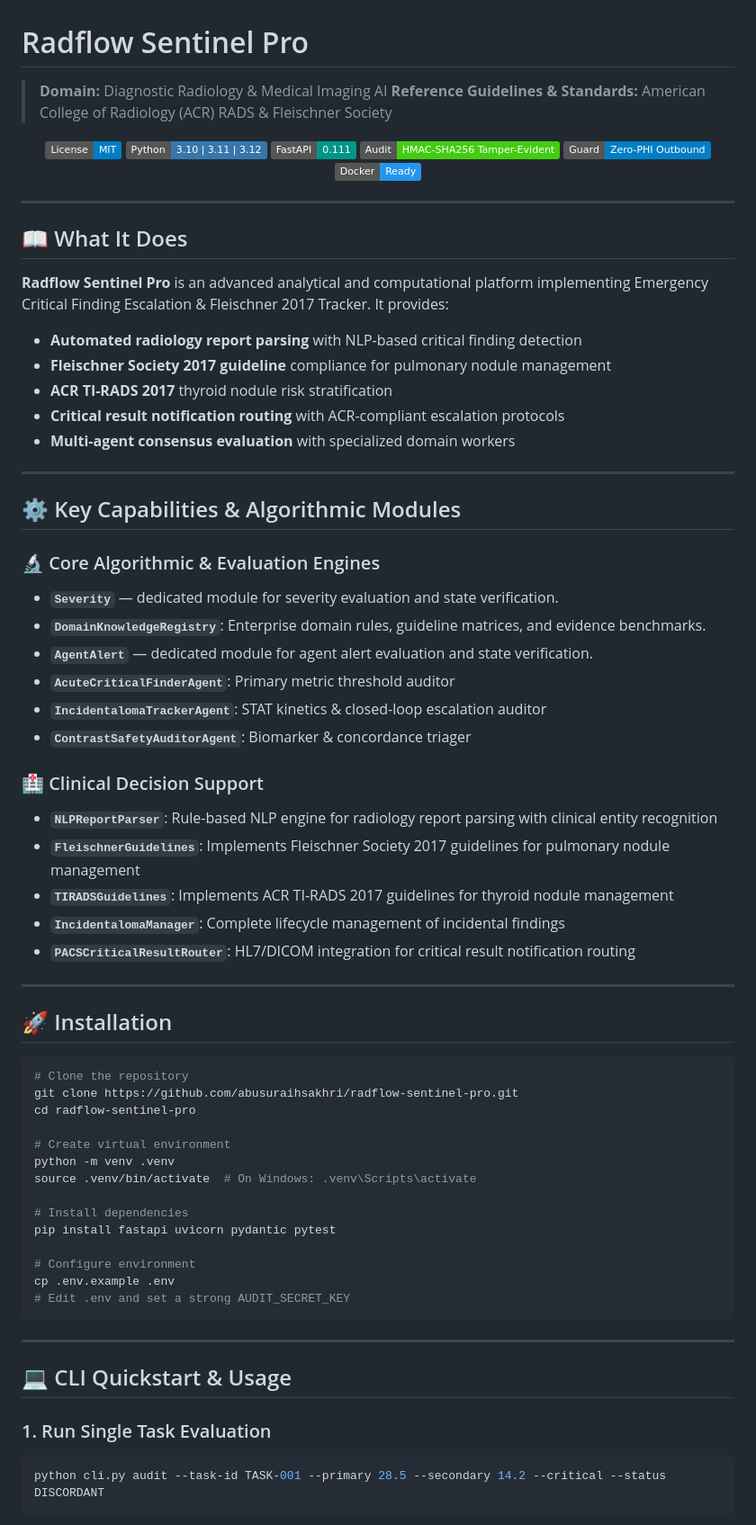
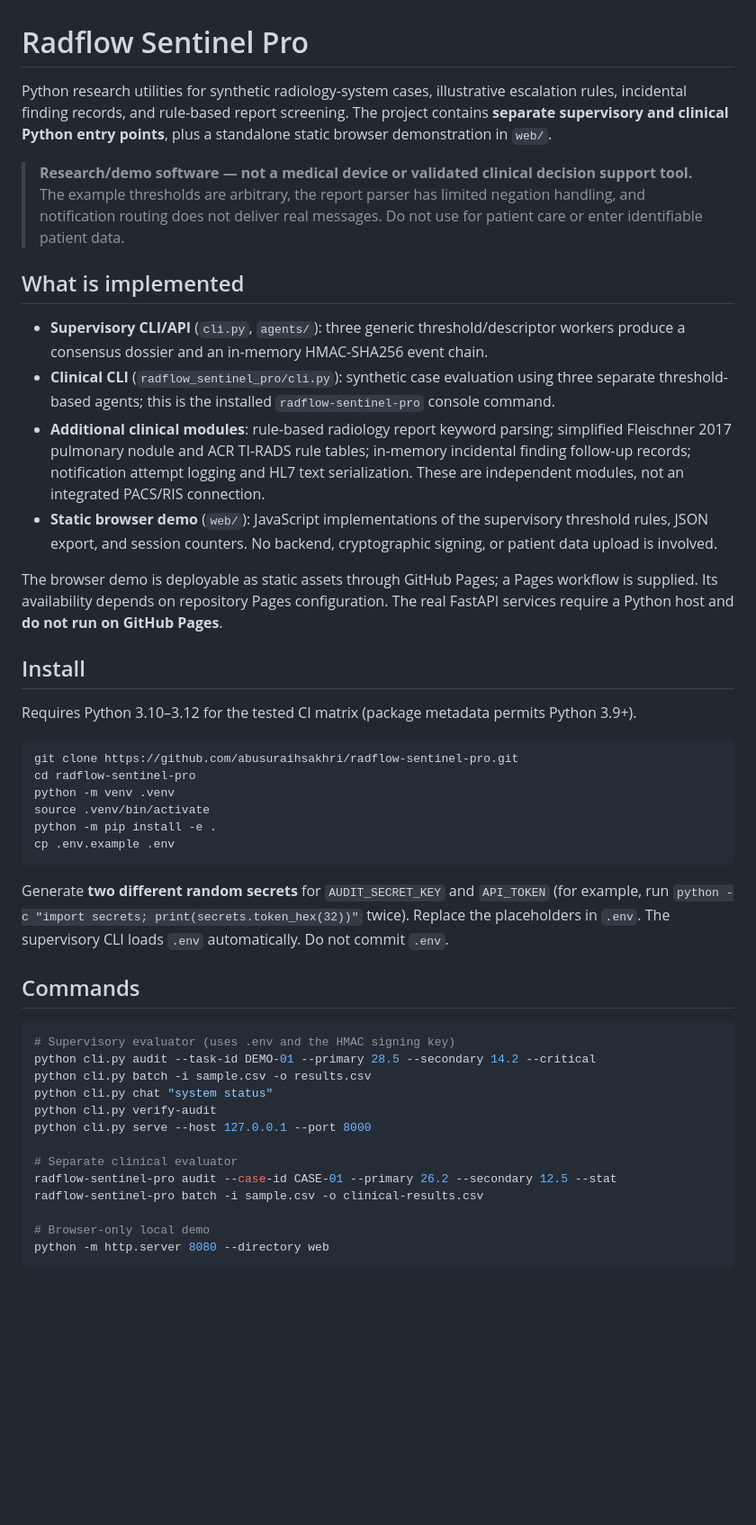
Before and after one commit to abusuraihsakhri/radflow-sentinel-pro, a Markdown page: README.md, the part around one of its changes. Shown at 90% size. Rendered like a GitHub page; badges without logos; blank space fills up the shorter version.

Commit message:
Document implemented capabilities, safety limits, and deployment paths

````diff
--- a/README.md
+++ b/README.md
@@ -1,79 +1,48 @@
 # Radflow Sentinel Pro
 
-> **Domain:** Diagnostic Radiology & Medical Imaging AI
-> **Reference Guidelines & Standards:** American College of Radiology (ACR) RADS & Fleischner Society
+Python research utilities for synthetic radiology-system cases, illustrative escalation rules, incidental finding records, and rule-based report screening. The project contains **separate supervisory and clinical Python entry points**, plus a standalone static browser demonstration in `web/`.
 
-<div align="center">
+> **Research/demo software — not a medical device or validated clinical decision support tool.** The example thresholds are arbitrary, the report parser has limited negation handling, and notification routing does not deliver real messages. Do not use for patient care or enter identifiable patient data.
 
-[![License: MIT](https://img.shields.io/badge/License-MIT-blue.svg)](LICENSE)
-![Python](https://img.shields.io/badge/Python-3.10%20%7C%203.11%20%7C%203.12-3776AB.svg?logo=python&logoColor=white)
-![FastAPI](https://img.shields.io/badge/FastAPI-0.111-009688.svg?logo=fastapi&logoColor=white)
-![Audit Trail](https://img.shields.io/badge/Audit-HMAC--SHA256_Tamper--Evident-brightgreen.svg)
-![Zero-PHI Guard](https://img.shields.io/badge/Guard-Zero--PHI_Outbound-blue.svg)
-![Docker](https://img.shields.io/badge/Docker-Ready-2496ED.svg?logo=docker&logoColor=white)
+## What is implemented
 
-</div>
+- **Supervisory CLI/API** (`cli.py`, `agents/`): three generic threshold/descriptor workers produce a consensus dossier and an in-memory HMAC-SHA256 event chain.
+- **Clinical CLI** (`radflow_sentinel_pro/cli.py`): synthetic case evaluation using three separate threshold-based agents; this is the installed `radflow-sentinel-pro` console command.
+- **Additional clinical modules**: rule-based radiology report keyword parsing; simplified Fleischner 2017 pulmonary nodule and ACR TI-RADS rule tables; in-memory incidental finding follow-up records; notification attempt logging and HL7 text serialization. These are independent modules, not an integrated PACS/RIS connection.
+- **Static browser demo** (`web/`): JavaScript implementations of the supervisory threshold rules, JSON export, and session counters. No backend, cryptographic signing, or patient data upload is involved.
 
----
+The browser demo is deployable as static assets through GitHub Pages; a Pages workflow is supplied. Its availability depends on repository Pages configuration. The real FastAPI services require a Python host and **do not run on GitHub Pages**.
 
-## 📖 What It Does
+## Install
 
-**Radflow Sentinel Pro** is an advanced analytical and computational platform implementing Emergency Critical Finding Escalation & Fleischner 2017 Tracker. It provides:
-
-- **Automated radiology report parsing** with NLP-based critical finding detection
-- **Fleischner Society 2017 guideline** compliance for pulmonary nodule management
-- **ACR TI-RADS 2017** thyroid nodule risk stratification
-- **Critical result notification routing** with ACR-compliant escalation protocols
-- **Multi-agent consensus evaluation** with specialized domain workers
-
----
-
-## ⚙️ Key Capabilities & Algorithmic Modules
-
-### 🔬 Core Algorithmic & Evaluation Engines
-
-- **`Severity`** — dedicated module for severity evaluation and state verification.
-- **`DomainKnowledgeRegistry`**: Enterprise domain rules, guideline matrices, and evidence benchmarks.
-- **`AgentAlert`** — dedicated module for agent alert evaluation and state verification.
-- **`AcuteCriticalFinderAgent`**: Primary metric threshold auditor
-- **`IncidentalomaTrackerAgent`**: STAT kinetics & closed-loop escalation auditor
-- **`ContrastSafetyAuditorAgent`**: Biomarker & concordance triager
-
-### 🏥 Clinical Decision Support
-
-- **`NLPReportParser`**: Rule-based NLP engine for radiology report parsing with clinical entity recognition
-- **`FleischnerGuidelines`**: Implements Fleischner Society 2017 guidelines for pulmonary nodule management
-- **`TIRADSGuidelines`**: Implements ACR TI-RADS 2017 guidelines for thyroid nodule management
-- **`IncidentalomaManager`**: Complete lifecycle management of incidental findings
-- **`PACSCriticalResultRouter`**: HL7/DICOM integration for critical result notification routing
-
----
-
-## 🚀 Installation
+Requires Python 3.10–3.12 for the tested CI matrix (package metadata permits Python 3.9+).
 
 ```bash
-# Clone the repository
 git clone https://github.com/abusuraihsakhri/radflow-sentinel-pro.git
 cd radflow-sentinel-pro
-
-# Create virtual environment
 python -m venv .venv
-source .venv/bin/activate  # On Windows: .venv\Scripts\activate
-
-# Install dependencies
-pip install fastapi uvicorn pydantic pytest
-
-# Configure environment
+source .venv/bin/activate
+python -m pip install -e .
 cp .env.example .env
-# Edit .env and set a strong AUDIT_SECRET_KEY
 ```
 
----
+Generate **two different random secrets** for `AUDIT_SECRET_KEY` and `API_TOKEN` (for example, run `python -c "import secrets; print(secrets.token_hex(32))"` twice). Replace the placeholders in `.env`. The supervisory CLI loads `.env` automatically. Do not commit `.env`.
 
-## 💻 CLI Quickstart & Usage
+## Commands
 
-### 1. Run Single Task Evaluation
 ```bash
-python cli.py audit --task-id TASK-001 --primary 28.5 --secondary 14.2 --critical --status DISCORDANT
+# Supervisory evaluator (uses .env and the HMAC signing key)
+python cli.py audit --task-id DEMO-01 --primary 28.5 --secondary 14.2 --critical
+python cli.py batch -i sample.csv -o results.csv
+python cli.py chat "system status"
+python cli.py verify-audit
+python cli.py serve --host 127.0.0.1 --port 8000
+
+# Separate clinical evaluator
+radflow-sentinel-pro audit --case-id CASE-01 --primary 26.2 --secondary 12.5 --stat
+radflow-sentinel-pro batch -i sample.csv -o clinical-results.csv
+
+# Browser-only local demo
+python -m http.server 8080 --directory web
 ```
 
````
Also changed, not shown: other parts of README.md (+23 -118 lines).
